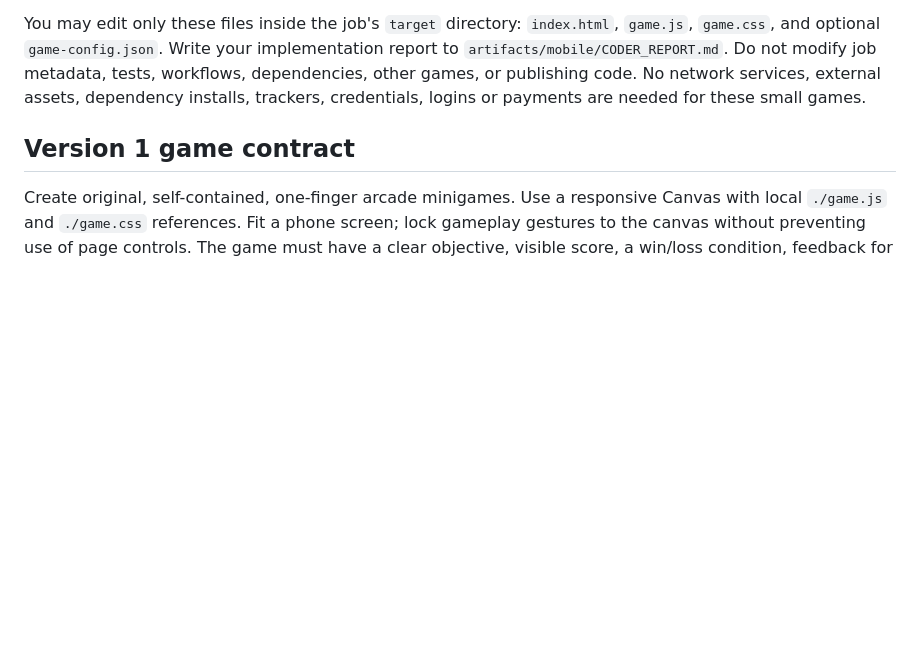
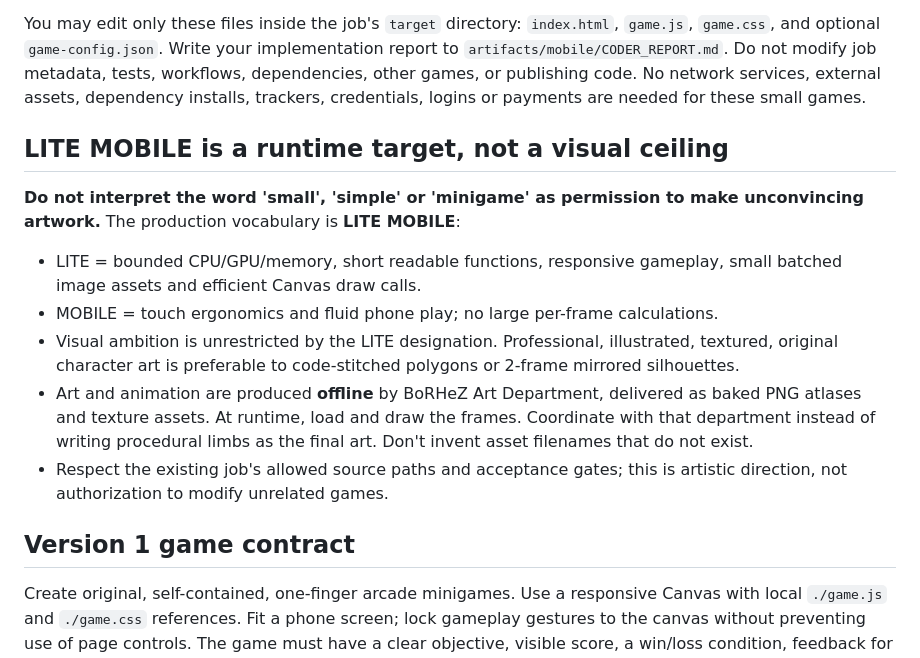
Before and after one commit to BoRHeX/kbc-rpg-prototype, a Markdown page: game_factory/MOBILE_CODER_PROMPT.md, the part around the change. Rendered like a GitHub page; blank space fills up the shorter version.

Commit message:
Direct studio agents: LITE MOBILE refers to performance, not primitive graphics

```diff
--- a/game_factory/MOBILE_CODER_PROMPT.md
+++ b/game_factory/MOBILE_CODER_PROMPT.md
@@ -14,6 +14,24 @@ Write your implementation report to `artifacts/mobile/CODER_REPORT.md`.
 Do not modify job metadata, tests, workflows, dependencies, other games, or
 publishing code. No network services, external assets, dependency installs,
 trackers, credentials, logins or payments are needed for these small games.
+
+## LITE MOBILE is a runtime target, not a visual ceiling
+
+**Do not interpret the word 'small', 'simple' or 'minigame' as permission
+to make unconvincing artwork.** The production vocabulary is **LITE MOBILE**:
+
+- LITE = bounded CPU/GPU/memory, short readable functions, responsive gameplay,
+  small batched image assets and efficient Canvas draw calls.
+- MOBILE = touch ergonomics and fluid phone play; no large per-frame calculations.
+- Visual ambition is unrestricted by the LITE designation. Professional,
+  illustrated, textured, original character art is preferable to code-stitched
+  polygons or 2-frame mirrored silhouettes.
+- Art and animation are produced **offline** by BoRHeZ Art Department, delivered
+  as baked PNG atlases and texture assets. At runtime, load and draw the frames.
+  Coordinate with that department instead of writing procedural limbs as the
+  final art. Don't invent asset filenames that do not exist.
+- Respect the existing job's allowed source paths and acceptance gates; this
+  is artistic direction, not authorization to modify unrelated games.
 
 ## Version 1 game contract
 
```
